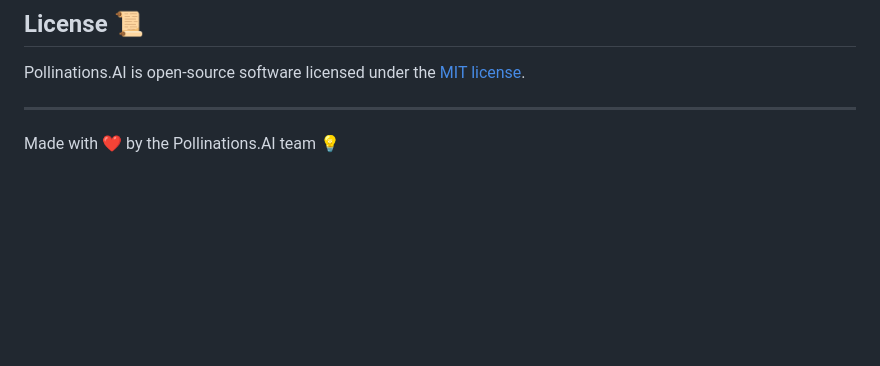
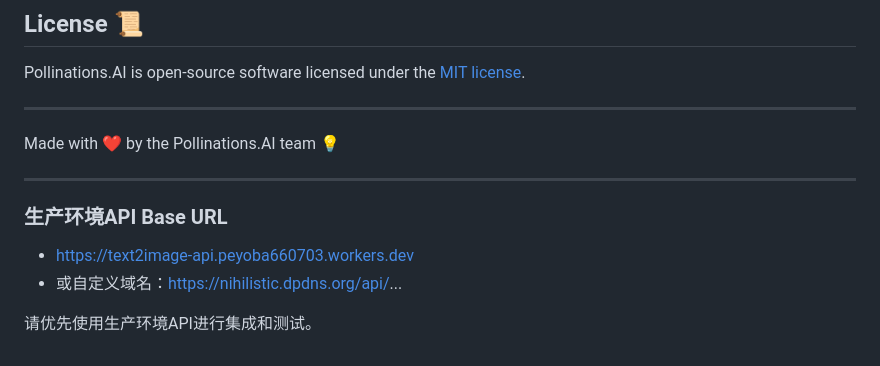
Before and after one commit to peyoba/Text2Image_audio, a Markdown page: APIDOCS.md, the part around the change. Drawn GitHub-style; blank space fills up the shorter version.

```diff
--- a/APIDOCS.md
+++ b/APIDOCS.md
@@ -2084,3 +2084,12 @@ Pollinations.AI is open-source software licensed under the [MIT license](LICENSE
 ---
 
 Made with ❤️ by the Pollinations.AI team 💡
+
+---
+
+### 生产环境API Base URL
+
+- https://text2image-api.peyoba660703.workers.dev
+- 或自定义域名：https://nihilistic.dpdns.org/api/...
+
+请优先使用生产环境API进行集成和测试。
```
Also changed, not shown: README.md (+10 -0 lines).
